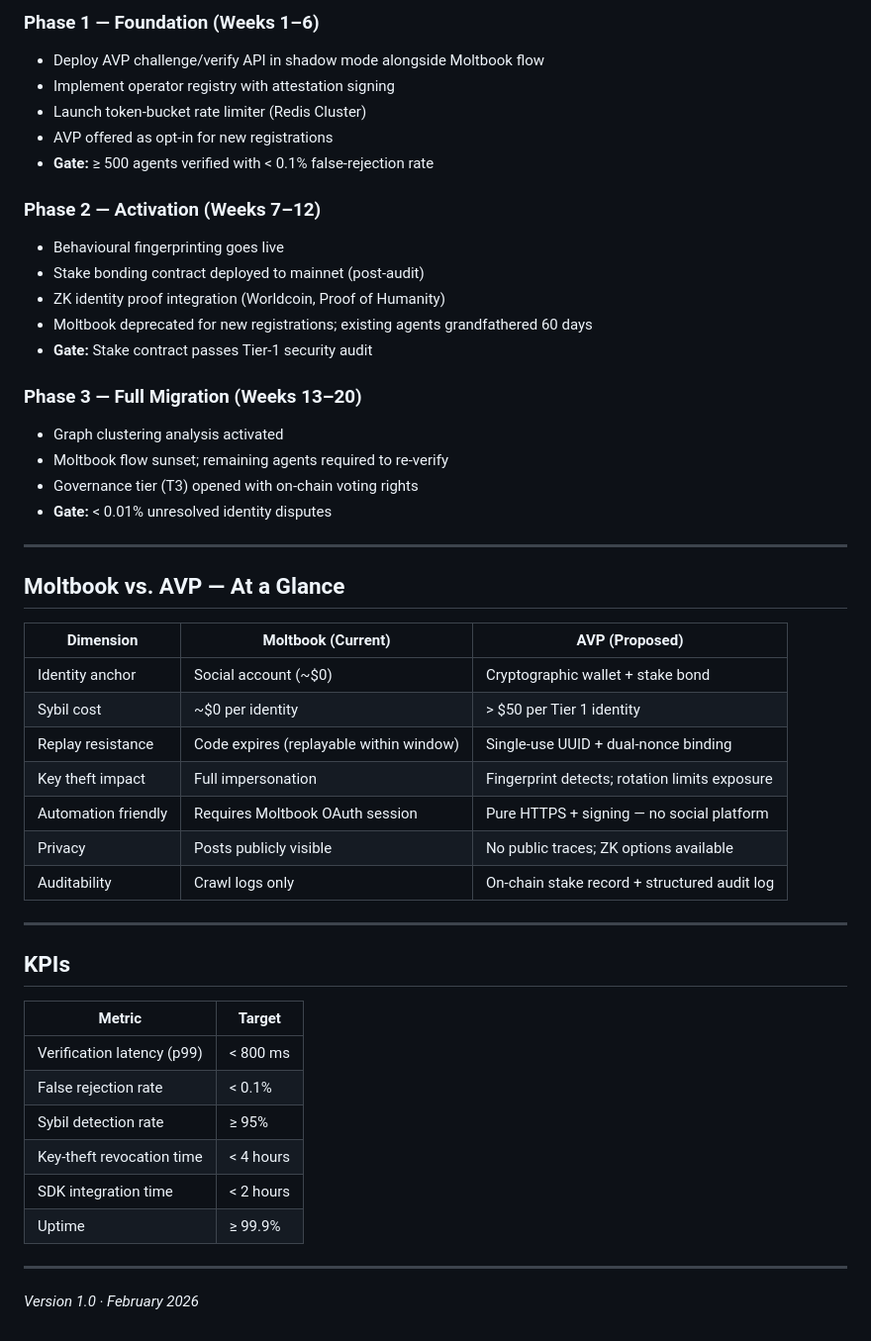
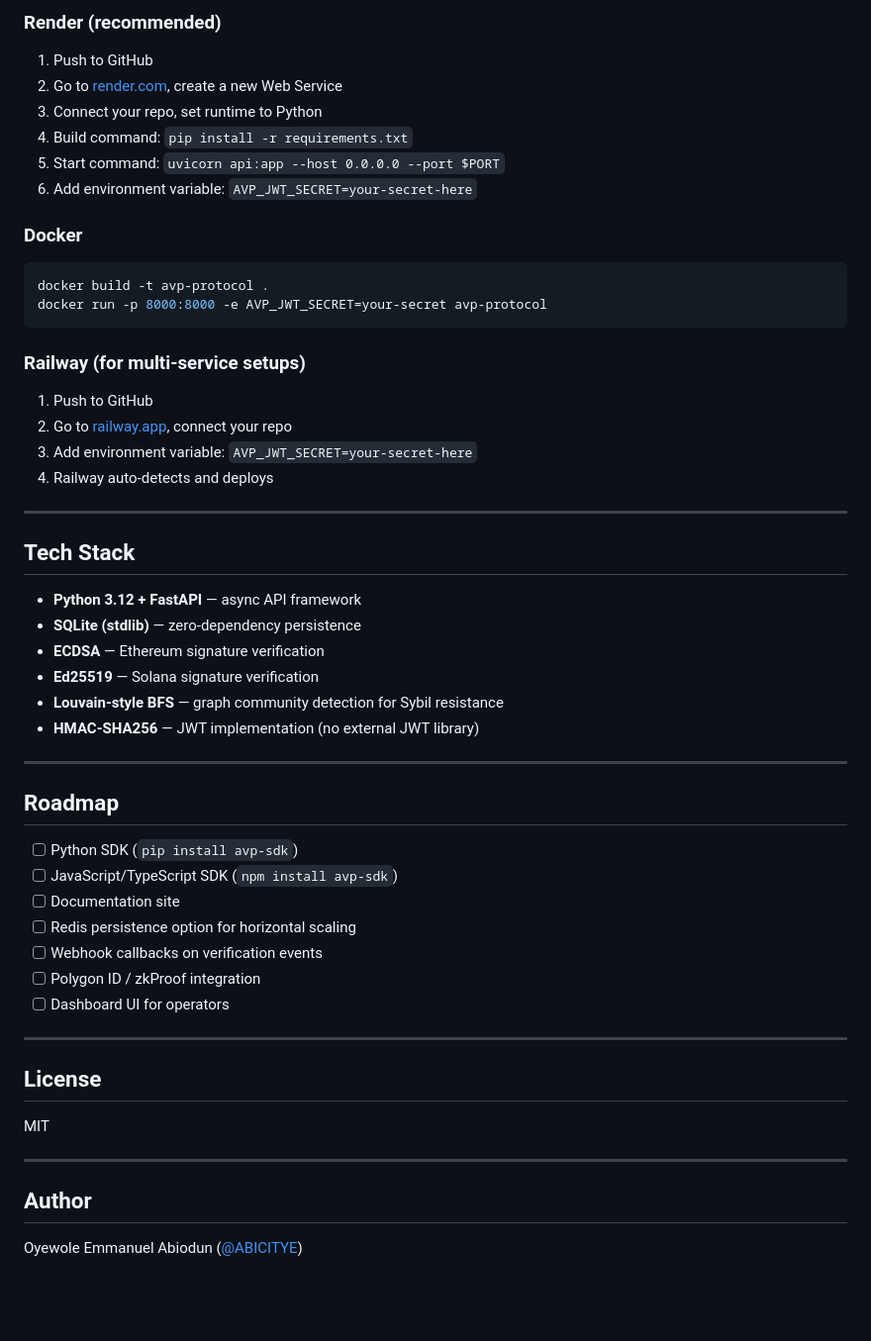
Before and after one commit to ABICITYE/Avp-protocol, a Markdown page: README.md, the part around one of its changes. Shown at 99% size. GitHub-like rendering; blank space fills up the shorter version.

````diff
--- a/README.md
+++ b/README.md
@@ -273,51 +194,55 @@ requests.get("/api/resource", headers={"Authorization": f"Bearer {token}"})
 
-### Phase 1 — Foundation (Weeks 1–6)
-- Deploy AVP challenge/verify API in shadow mode alongside Moltbook flow
-- Implement operator registry with attestation signing
-- Launch token-bucket rate limiter (Redis Cluster)
-- AVP offered as opt-in for new registrations
-- **Gate:** ≥ 500 agents verified with < 0.1% false-rejection rate
+### Render (recommended)
+1. Push to GitHub
+2. Go to [render.com](https://render.com), create a new Web Service
+3. Connect your repo, set runtime to Python
+4. Build command: `pip install -r requirements.txt`
+5. Start command: `uvicorn api:app --host 0.0.0.0 --port $PORT`
+6. Add environment variable: `AVP_JWT_SECRET=your-secret-here`
 
-### Phase 2 — Activation (Weeks 7–12)
-- Behavioural fingerprinting goes live
-- Stake bonding contract deployed to mainnet (post-audit)
-- ZK identity proof integration (Worldcoin, Proof of Humanity)
-- Moltbook deprecated for new registrations; existing agents grandfathered 60 days
-- **Gate:** Stake contract passes Tier-1 security audit
+### Docker
+```bash
+docker build -t avp-protocol .
+docker run -p 8000:8000 -e AVP_JWT_SECRET=your-secret avp-protocol
+```
 
-### Phase 3 — Full Migration (Weeks 13–20)
-- Graph clustering analysis activated
-- Moltbook flow sunset; remaining agents required to re-verify
-- Governance tier (T3) opened with on-chain voting rights
-- **Gate:** < 0.01% unresolved identity disputes
+### Railway (for multi-service setups)
+1. Push to GitHub
+2. Go to [railway.app](https://railway.app), connect your repo
+3. Add environment variable: `AVP_JWT_SECRET=your-secret-here`
+4. Railway auto-detects and deploys
 
 ---
 
-## Moltbook vs. AVP — At a Glance
+## Tech Stack
 
-| Dimension | Moltbook (Current) | AVP (Proposed) |
-|---|---|---|
-| Identity anchor | Social account (~$0) | Cryptographic wallet + stake bond |
-| Sybil cost | ~$0 per identity | > $50 per Tier 1 identity |
-| Replay resistance | Code expires (replayable within window) | Single-use UUID + dual-nonce binding |
-| Key theft impact | Full impersonation | Fingerprint detects; rotation limits exposure |
-| Automation friendly | Requires Moltbook OAuth session | Pure HTTPS + signing — no social platform |
-| Privacy | Posts publicly visible | No public traces; ZK options available |
-| Auditability | Crawl logs only | On-chain stake record + structured audit log |
+- **Python 3.12 + FastAPI** — async API framework
+- **SQLite (stdlib)** — zero-dependency persistence
+- **ECDSA** — Ethereum signature verification
+- **Ed25519** — Solana signature verification
+- **Louvain-style BFS** — graph community detection for Sybil resistance
+- **HMAC-SHA256** — JWT implementation (no external JWT library)
 
 ---
 
-## KPIs
+## Roadmap
 
-| Metric | Target |
-|---|---|
-| Verification latency (p99) | < 800 ms |
-| False rejection rate | < 0.1% |
-| Sybil detection rate | ≥ 95% |
-| Key-theft revocation time | < 4 hours |
-| SDK integration time | < 2 hours |
-| Uptime | ≥ 99.9% |
+- [ ] Python SDK (`pip install avp-sdk`)
+- [ ] JavaScript/TypeScript SDK (`npm install avp-sdk`)
+- [ ] Documentation site
+- [ ] Redis persistence option for horizontal scaling
+- [ ] Webhook callbacks on verification events
+- [ ] Polygon ID / zkProof integration
+- [ ] Dashboard UI for operators
 
 ---
 
-*Version 1.0 · February 2026*
+## License
+
+MIT
+
+---
+
+## Author
+
+Oyewole Emmanuel Abiodun ([@ABICITYE](https://github.com/ABICITYE))
````
Also changed, not shown: other parts of README.md (+140 -219 lines).
